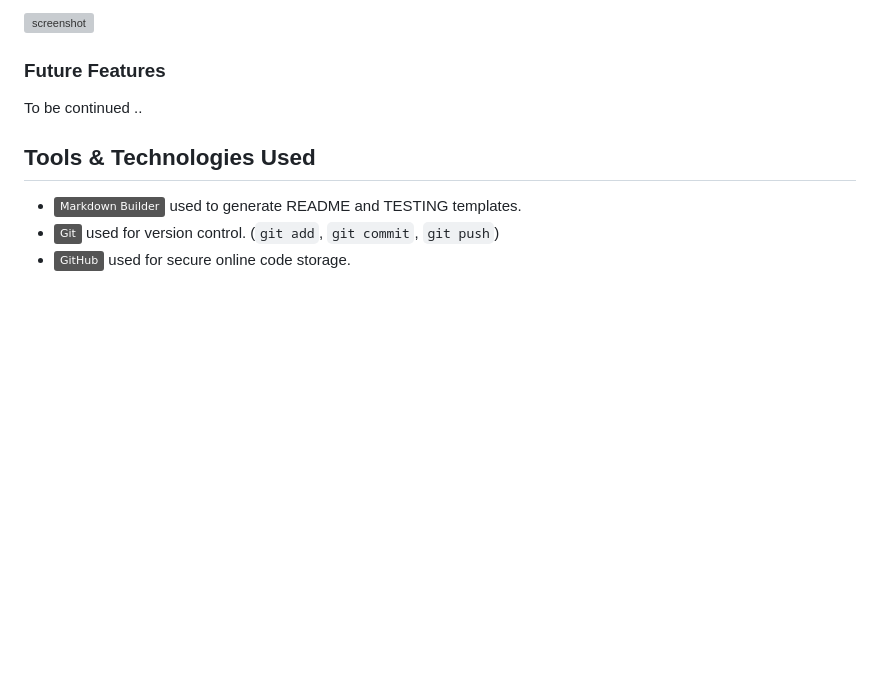
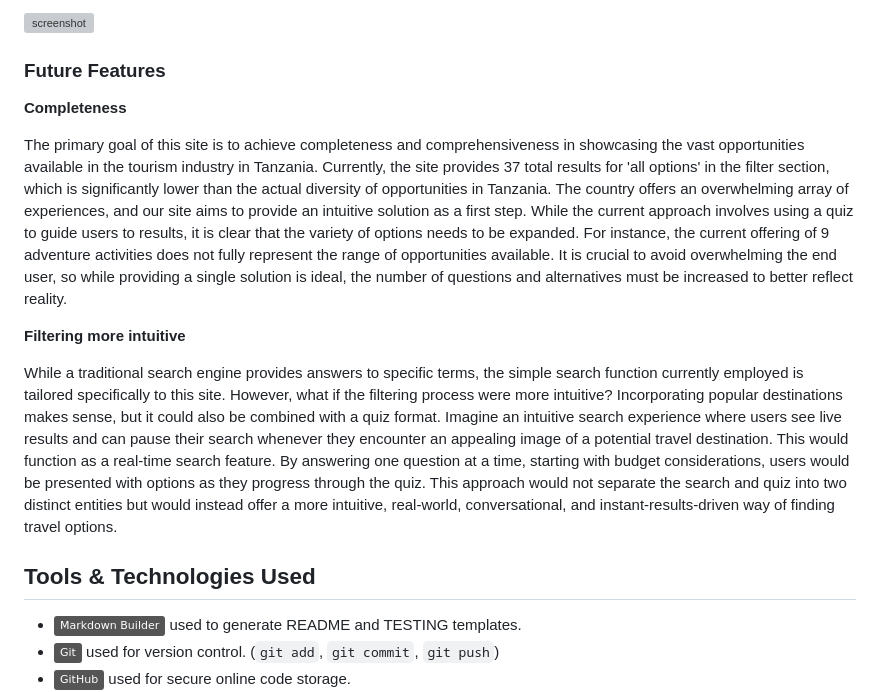
Before and after one commit to Code-Institute-Submissions/DreamTripTZ, a Markdown page: README.md, the part around the change. Rendered like a GitHub page; badges without logos; blank space fills up the shorter version; grey boxes are pictures that could not be loaded.

Commit message:
Update future features section

```diff
--- a/README.md
+++ b/README.md
@@ -154,7 +154,14 @@ It includes a hyperlink allowing users to easily return to the index.html page.
 
 ### Future Features
 
-To be continued ..
+**Completeness**
+
+The primary goal of this site is to achieve completeness and comprehensiveness in showcasing the vast opportunities available in the tourism industry in Tanzania. Currently, the site provides 37 total results for 'all options' in the filter section, which is significantly lower than the actual diversity of opportunities in Tanzania. The country offers an overwhelming array of experiences, and our site aims to provide an intuitive solution as a first step. While the current approach involves using a quiz to guide users to results, it is clear that the variety of options needs to be expanded. For instance, the current offering of 9 adventure activities does not fully represent the range of opportunities available. It is crucial to avoid overwhelming the end user, so while providing a single solution is ideal, the number of questions and alternatives must be increased to better reflect reality.
+
+**Filtering more intuitive**
+
+While a traditional search engine provides answers to specific terms, the simple search function currently employed is tailored specifically to this site. However, what if the filtering process were more intuitive? Incorporating popular destinations makes sense, but it could also be combined with a quiz format. Imagine an intuitive search experience where users see live results and can pause their search whenever they encounter an appealing image of a potential travel destination. This would function as a real-time search feature. By answering one question at a time, starting with budget considerations, users would be presented with options as they progress through the quiz. This approach would not separate the search and quiz into two distinct entities but would instead offer a more intuitive, real-world, conversational, and instant-results-driven way of finding travel options.
+
 
 ## Tools & Technologies Used
 
```
